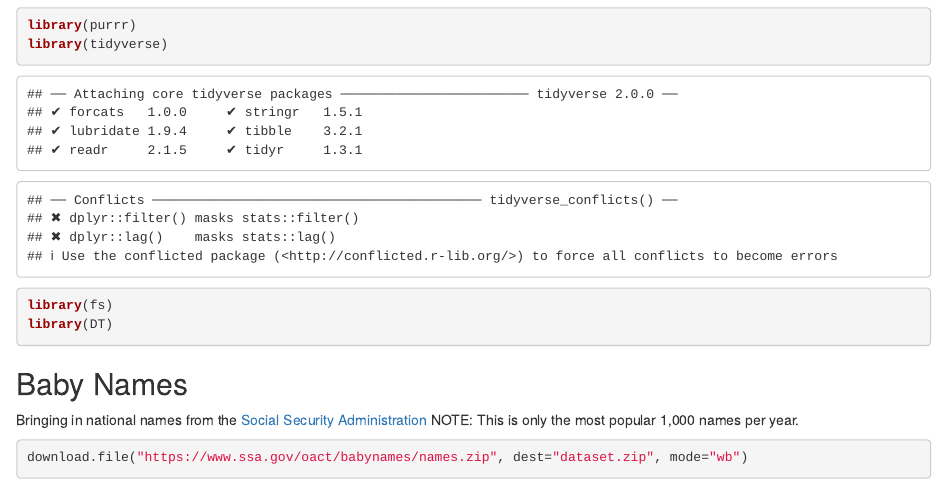
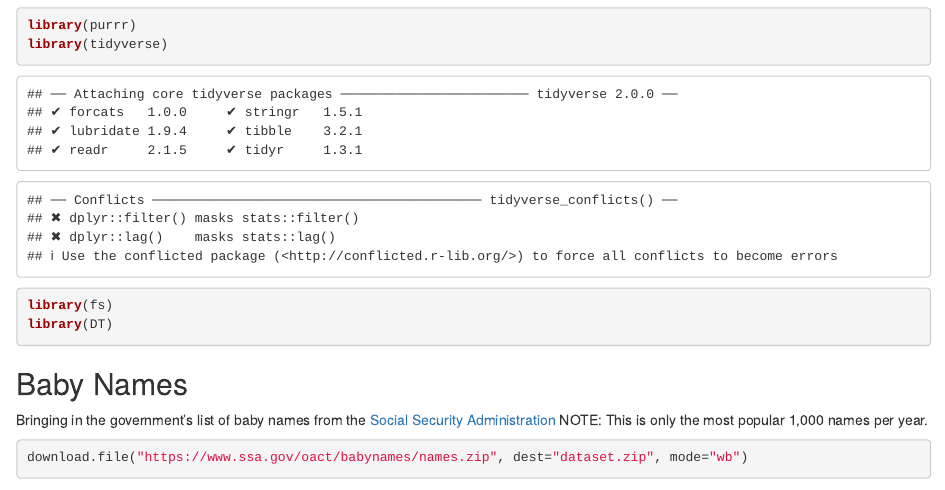
Before and after one commit to walinchus/BabyNames, an R Markdown document (Exploring Baby Names.Rmd): the page in a window 1100 px wide, from 660 px down. Rendered offline with R 4.5, knitr and Pandoc, with nearby package versions; some code elsewhere in the file could not run offline.

Commit message:
to be more specific

````diff
--- a/Exploring Baby Names.Rmd
+++ b/Exploring Baby Names.Rmd
@@ -20,7 +20,7 @@ library(DT)
 ## Baby Names
 
 
-Bringing in national names from the [Social Security Administration](https://www.ssa.gov/oact/babynames/limits.html)
+Bringing in the government's list of baby names from the [Social Security Administration](https://www.ssa.gov/oact/babynames/limits.html)
 NOTE: This is only the most popular 1,000 names per year.
 ```{r}
 download.file("https://www.ssa.gov/oact/babynames/names.zip", dest="dataset.zip", mode="wb")
````
